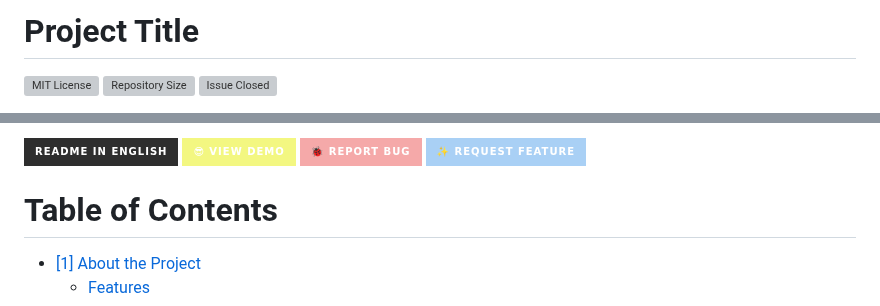
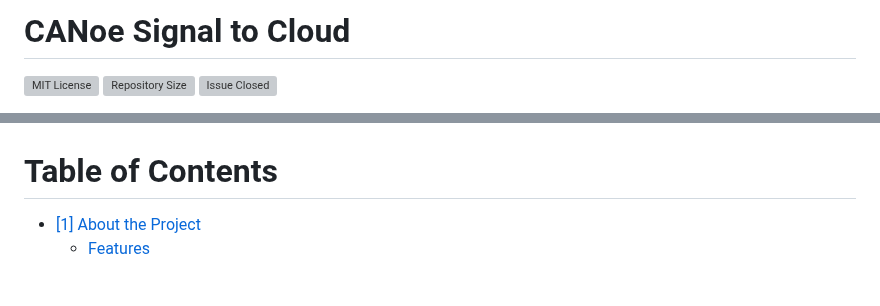
Before and after one commit to NahyunEE/CANoeSiganl_to_CloudServer, a Markdown page: README.md, 2 parts joined by grey strips. Drawn GitHub-style; badges without logos; blank space fills up the shorter version; grey boxes are pictures that could not be loaded.

```diff
--- a/README.md
+++ b/README.md
@@ -1,4 +1,4 @@
-# Project Title
+# CANoe Signal to Cloud
 
 <!--배지-->
 ![MIT License][license-shield] ![Repository Size][repository-size-shield] ![Issue Closed][issue-closed-shield]
@@ -8,6 +6,5 @@
 
-<!--프로젝트 버튼-->
- [![Readme in English][readme-eng-shield]][readme-eng-url] [![View Demo][view-demo-shield]][view-demo-url] [![Report bug][report-bug-shield]][report-bug-url] [![Request feature][request-feature-shield]][request-feature-url]
+
 
 <!--목차-->
 # Table of Contents
```
Also changed, not shown: other parts of README.md (+0 -2 lines).
